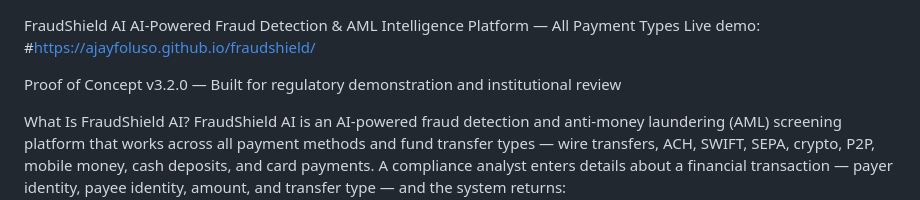
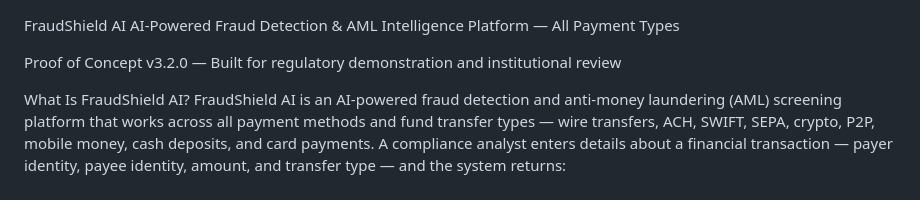
Before and after one commit to ajayifoluso/fraudshield, a Markdown page: README.md, the part around the change. Drawn GitHub-style.

```diff
--- a/README.md
+++ b/README.md
@@ -1,6 +1,6 @@
 FraudShield AI
 AI-Powered Fraud Detection & AML Intelligence Platform — All Payment Types
-Live demo: #https://ajayfoluso.github.io/fraudshield/
+
 
 Proof of Concept v3.2.0 — Built for regulatory demonstration and institutional review
 
```
